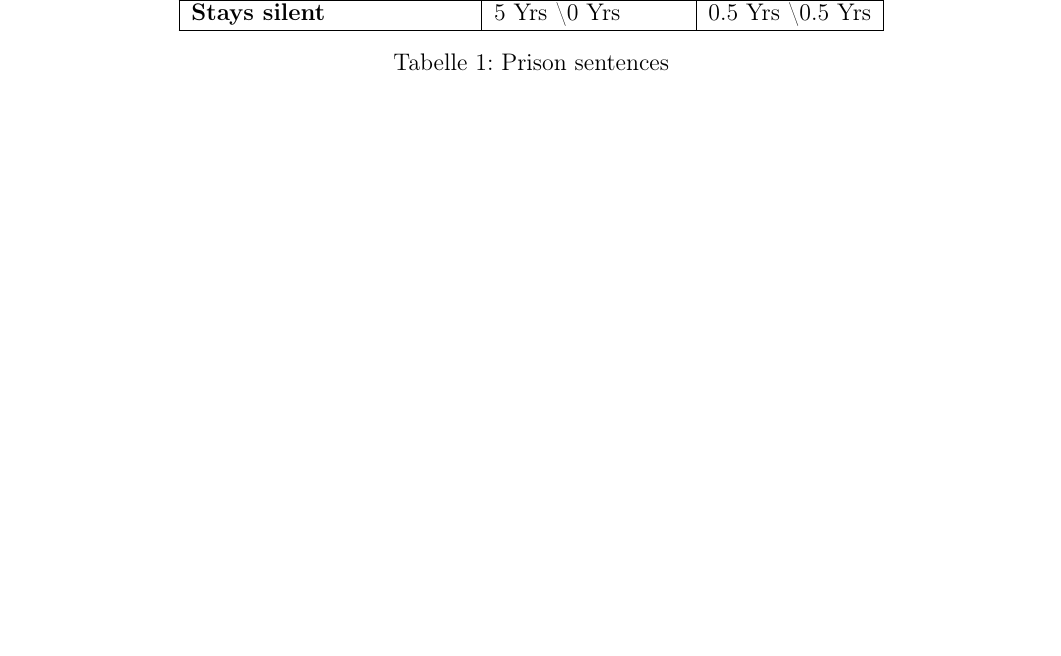
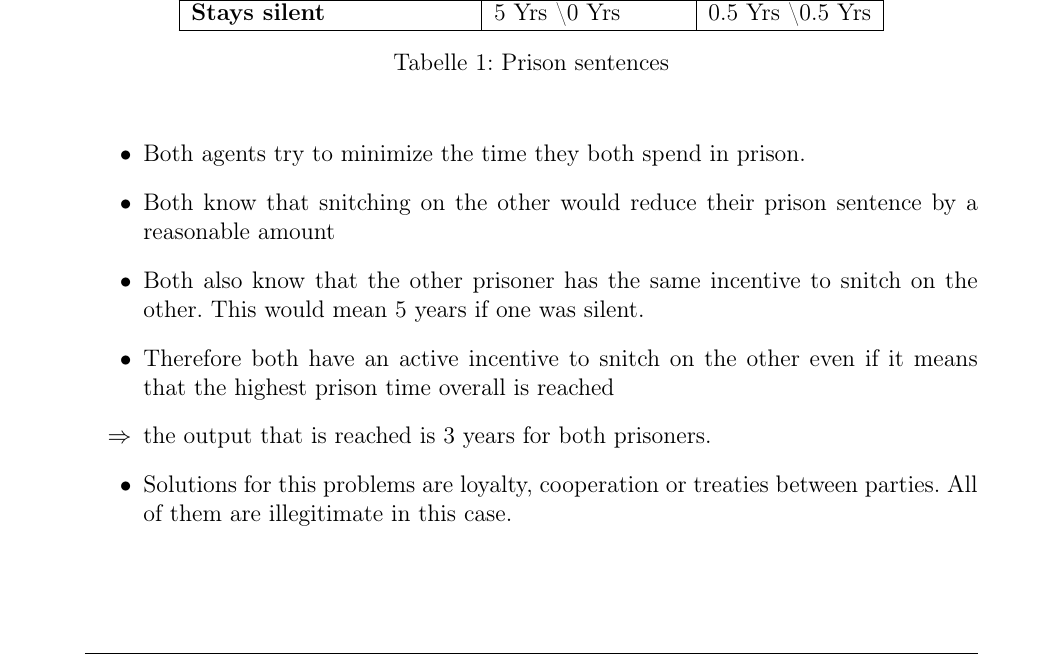
Before and after one commit to mariushobbhahn/ArtificialIntelligence1718, a LaTeX document (Hausaufgabe02/document.tex): part of page 1 of 4, cut so that both start at the same text. Compiled offline with pdfLaTeX.

Commit message:
1b added

```diff
--- a/Hausaufgabe02/document.tex
+++ b/Hausaufgabe02/document.tex
@@ -131,7 +131,14 @@ The average expected income per game is $E(w) = (\frac{5}{6})^2 \cdot (-4) + 2\c
 	\end{tabular}
 	\caption{Prison sentences}
 \end{table}
-%TODO Prisoner's Dilemma
+	\begin{itemize}
+		\item Both agents try to minimize the time they both spend in prison.
+		\item Both know that snitching on the other would reduce their prison sentence by a reasonable amount
+		\item Both also know that the other prisoner has the same incentive to snitch on the other. This would mean 5 years if one was silent.
+		\item Therefore both have an active incentive to snitch on the other even if it means that the highest prison time overall is reached
+		\item[$\Rightarrow$] the output that is reached is 3 years for both prisoners.
+		\item Solutions for this problems are loyalty, cooperation or treaties between parties. All of them are illegitimate in this case.
+	\end{itemize}
 
 \subsection*{Exercise 2a BFS}
 \begin{center}
```
Also changed, not shown: Hausaufgabe02/document.pdf, 4 other files.
